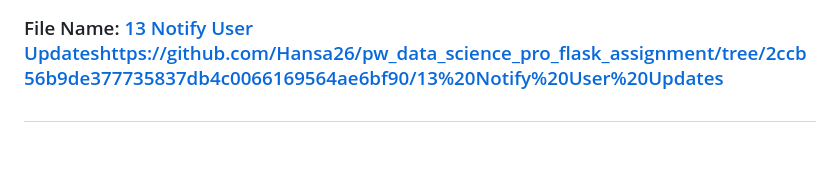
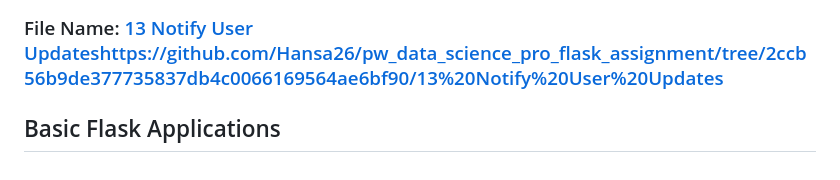
Before and after one commit to Hansa26/pw_data_science_pro_flask_assignment, a Markdown page: README.md, the part around the change. Drawn GitHub-style; blank space fills up the shorter version.

```diff
--- a/README.md
+++ b/README.md
@@ -51,4 +51,4 @@
 ## Program 13: Design a Flask-socketio application for sending notifications to connected clients.
 ### File Name: [13 Notify User Updates](https://github.com/Hansa26/pw_data_science_pro_flask_assignment/tree/2ccb56b9de377735837db4c0066169564ae6bf90/13%20Notify%20User%20Updates)https://github.com/Hansa26/pw_data_science_pro_flask_assignment/tree/2ccb56b9de377735837db4c0066169564ae6bf90/13%20Notify%20User%20Updates
 
-##
+## Basic Flask Applications
```
